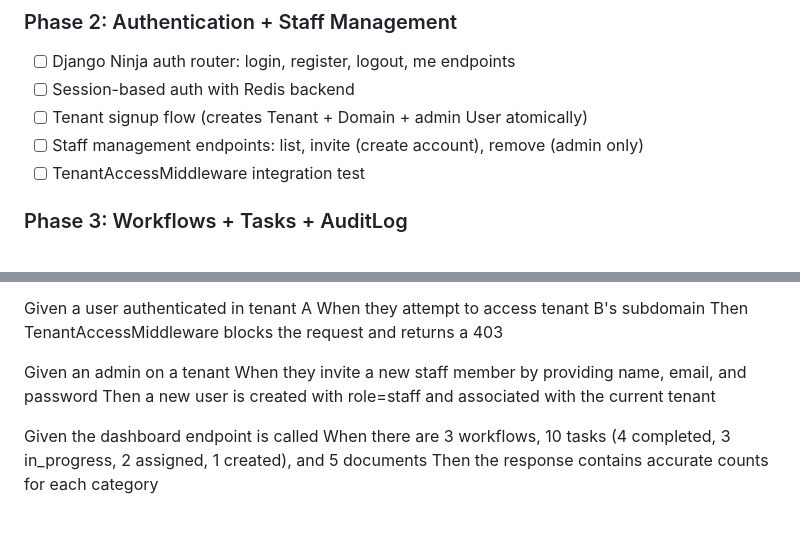
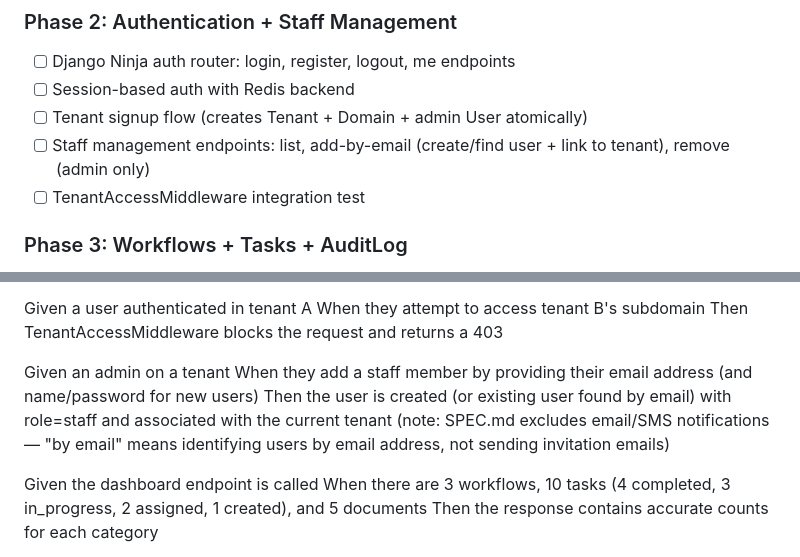
Before and after one commit to KlementMultiverse/clinic-portal, a Markdown page: docs/proposals/01-clinic-portal-mvp.md, 2 parts joined by grey strips. GitHub-like rendering; blank space fills up the shorter version.

Commit message:
fix: align staff invite wording with SPEC.md per CodeRabbit
Clarify that POST /api/staff/invite adds a user to the tenant by
email address (lookup or create). SPEC.md excludes email/SMS
notifications, so "by email" means identifying users by email,
not sending invitation emails. Updated acceptance criteria and
implementation plan to use consistent language.

Co-Authored-By: Claude Opus 4.6 (1M context) <noreply@anthropic.com>

```diff
--- a/docs/proposals/01-clinic-portal-mvp.md
+++ b/docs/proposals/01-clinic-portal-mvp.md
@@ -72,7 +72,7 @@ Clinics visit a public landing page, sign up to create their workspace, and are
 - [ ] Django Ninja auth router: login, register, logout, me endpoints
 - [ ] Session-based auth with Redis backend
 - [ ] Tenant signup flow (creates Tenant + Domain + admin User atomically)
-- [ ] Staff management endpoints: list, invite (create account), remove (admin only)
+- [ ] Staff management endpoints: list, add-by-email (create/find user + link to tenant), remove (admin only)
 - [ ] TenantAccessMiddleware integration test
 
 ### Phase 3: Workflows + Tasks + AuditLog
@@ -151,8 +151,8 @@ When they attempt to access tenant B's subdomain
 Then TenantAccessMiddleware blocks the request and returns a 403
 
 Given an admin on a tenant
-When they invite a new staff member by providing name, email, and password
-Then a new user is created with role=staff and associated with the current tenant
+When they add a staff member by providing their email address (and name/password for new users)
+Then the user is created (or existing user found by email) with role=staff and associated with the current tenant (note: SPEC.md excludes email/SMS notifications — "by email" means identifying users by email address, not sending invitation emails)
 
 Given the dashboard endpoint is called
 When there are 3 workflows, 10 tasks (4 completed, 3 in_progress, 2 assigned, 1 created), and 5 documents
```
